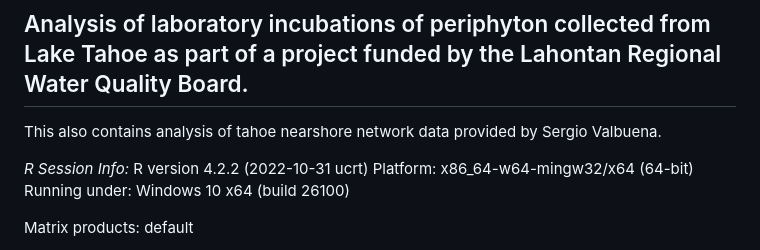
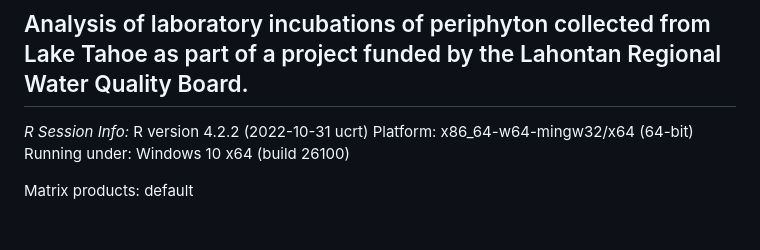
Before and after one commit to nframmy/tahoe_periphyton_analysis_WRR, a Markdown page: README.md, the part around the change. GitHub-like rendering; blank space fills up the shorter version.

Commit message:
data too large and was background info for paper

```diff
--- a/README.md
+++ b/README.md
@@ -1,7 +1,6 @@
 # tahoe_lab_inc_analysis
 ## Analysis of laboratory incubations of periphyton collected from Lake Tahoe as part of a project funded by the Lahontan Regional Water Quality Board.
 
-This also contains analysis of tahoe nearshore network data provided by Sergio Valbuena.
 
 *R Session Info:*
 R version 4.2.2 (2022-10-31 ucrt)
```
